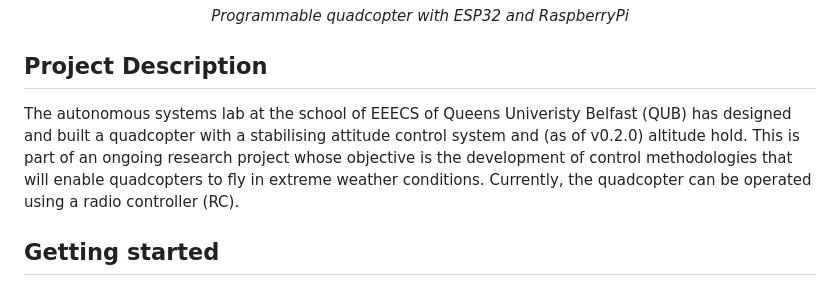
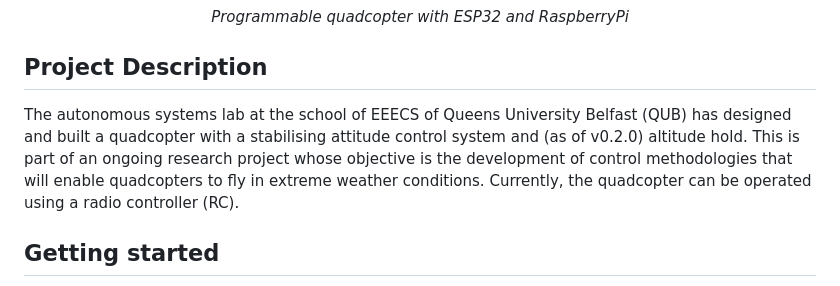
Before and after one commit to QUB-ASL/bzzz, a Markdown page: README.md, the part around the change. GitHub-like rendering.

Commit message:
fix typo

```diff
--- a/README.md
+++ b/README.md
@@ -9,7 +9,7 @@
 
 ## Project Description
 
-The autonomous systems lab at the school of EEECS of Queens Univeristy Belfast (QUB) has designed and built a quadcopter with a stabilising attitude control system and (as of v0.2.0) altitude hold. This is part of an ongoing research project whose objective is the development of control methodologies that will enable quadcopters to fly in extreme weather conditions. Currently, the quadcopter can be operated using a radio controller (RC).
+The autonomous systems lab at the school of EEECS of Queens University Belfast (QUB) has designed and built a quadcopter with a stabilising attitude control system and (as of v0.2.0) altitude hold. This is part of an ongoing research project whose objective is the development of control methodologies that will enable quadcopters to fly in extreme weather conditions. Currently, the quadcopter can be operated using a radio controller (RC).
 
 
 ## Getting started
```
